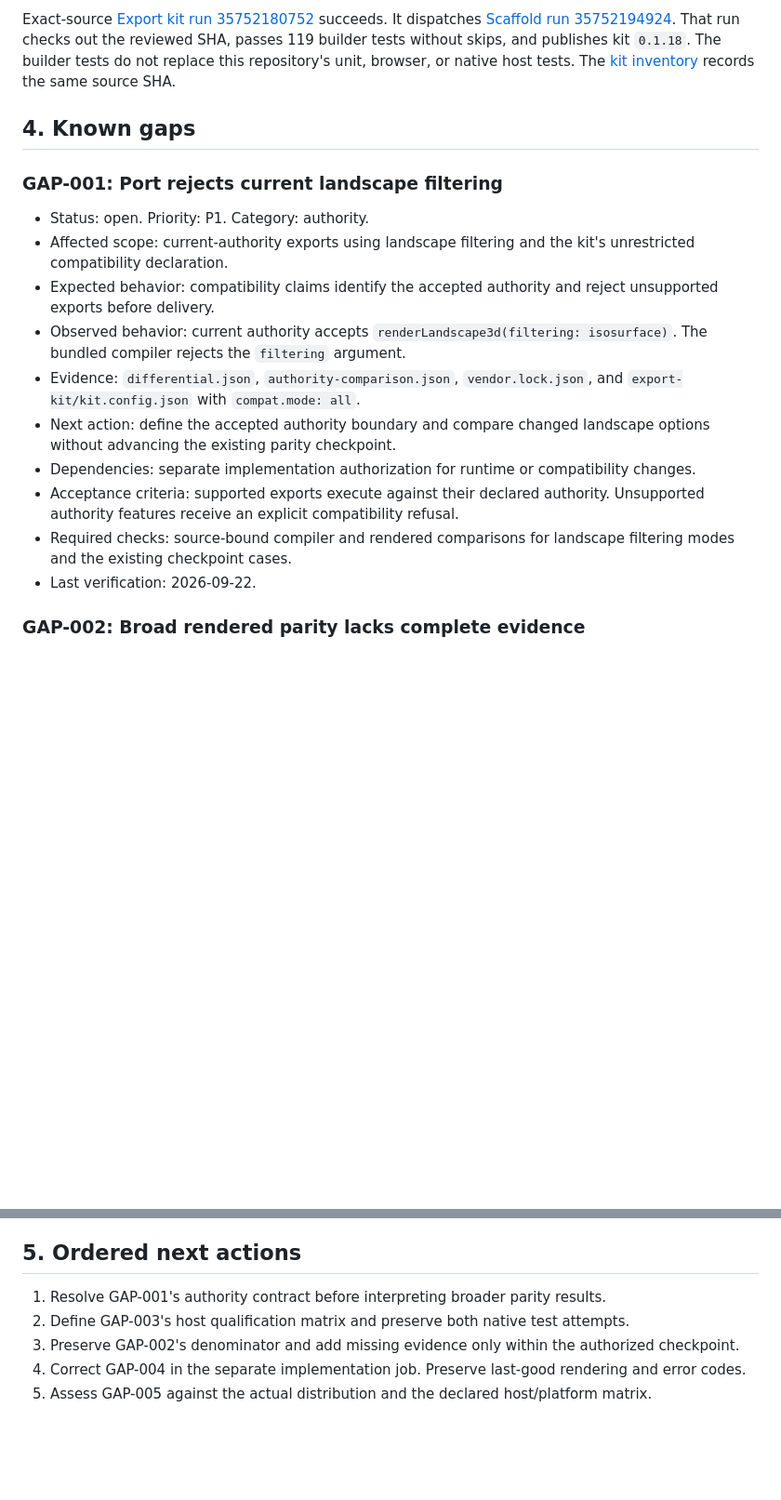
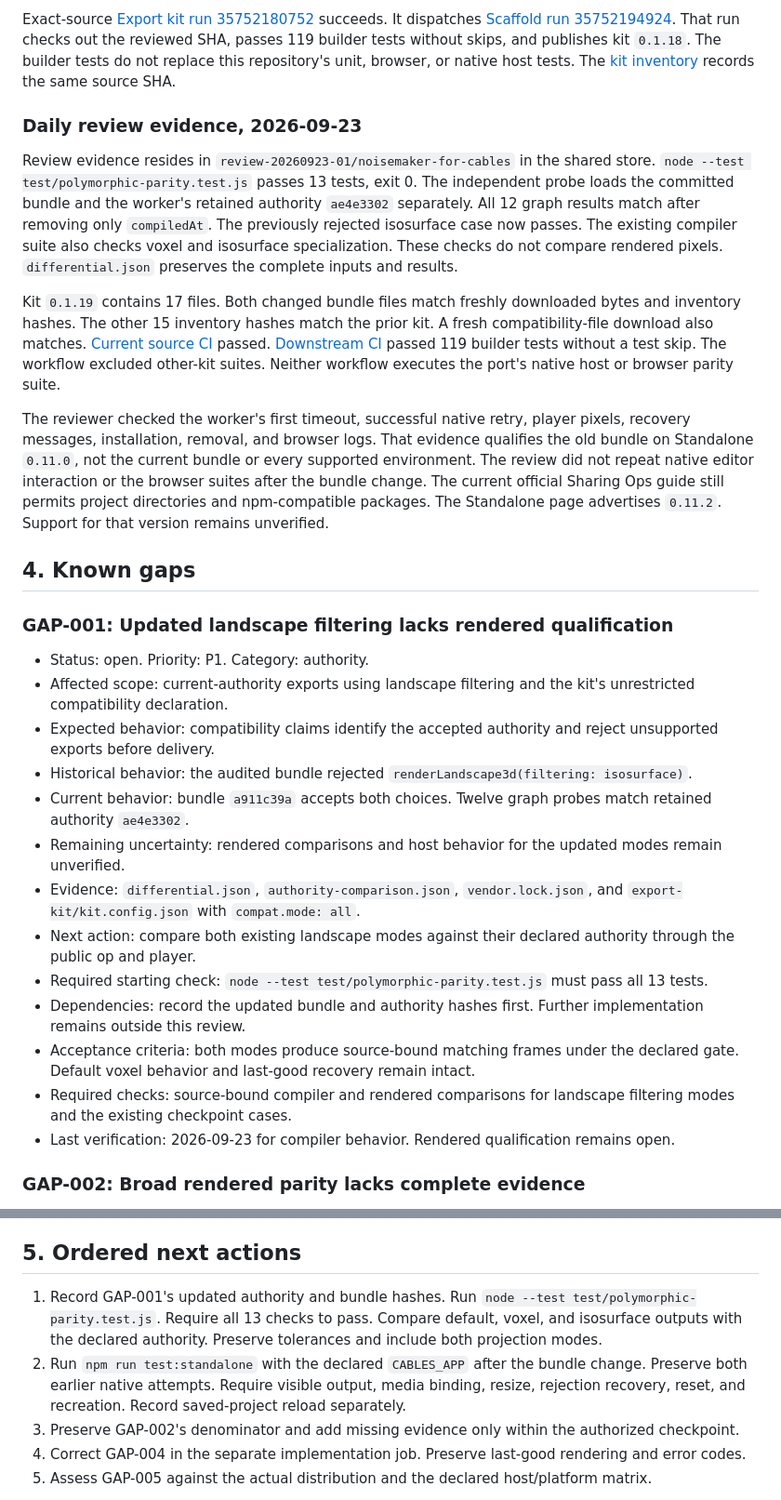
Before and after one commit to noisefactorllc/noisemaker-for-cables, a Markdown page: docs/COMPLETION_GAPS.md, 2 parts joined by grey strips. Shown at 93% size. Rendered like a GitHub page; blank space fills up the shorter version.

Commit message:
docs: review completion evidence and current release gaps

```diff
--- a/docs/COMPLETION_GAPS.md
+++ b/docs/COMPLETION_GAPS.md
@@ -116,20 +123,44 @@ That run checks out the reviewed SHA, passes 119 builder tests without skips, an
 The builder tests do not replace this repository's unit, browser, or native host tests.
 The [kit inventory](https://kits.noisedeck.app/cables/0.1.18/kit.json) records the same source SHA.
 
+### Daily review evidence, 2026-09-23
+
+Review evidence resides in `review-20260923-01/noisemaker-for-cables` in the shared store.
+`node --test test/polymorphic-parity.test.js` passes 13 tests, exit 0.
+The independent probe loads the committed bundle and the worker's retained authority `ae4e3302` separately.
+All 12 graph results match after removing only `compiledAt`. The previously rejected isosurface case now passes.
+The existing compiler suite also checks voxel and isosurface specialization. These checks do not compare rendered pixels.
+`differential.json` preserves the complete inputs and results.
+
+Kit `0.1.19` contains 17 files. Both changed bundle files match freshly downloaded bytes and inventory hashes.
+The other 15 inventory hashes match the prior kit. A fresh compatibility-file download also matches.
+[Current source CI](https://github.com/noisefactorllc/noisemaker-for-cables/actions/runs/35808132023) passed.
+[Downstream CI](https://github.com/noisefactorllc/scaffold/actions/runs/35808144297) passed 119 builder tests without a test skip.
+The workflow excluded other-kit suites. Neither workflow executes the port's native host or browser parity suite.
+
+The reviewer checked the worker's first timeout, successful native retry, player pixels, recovery messages, installation, removal, and browser logs.
+That evidence qualifies the old bundle on Standalone `0.11.0`, not the current bundle or every supported environment.
+The review did not repeat native editor interaction or the browser suites after the bundle change.
+The current official Sharing Ops guide still permits project directories and npm-compatible packages.
+The Standalone page advertises `0.11.2`. Support for that version remains unverified.
+
 ## 4. Known gaps
 
-### GAP-001: Port rejects current landscape filtering
+### GAP-001: Updated landscape filtering lacks rendered qualification
 
 - Status: open. Priority: P1. Category: authority.
 - Affected scope: current-authority exports using landscape filtering and the kit's unrestricted compatibility declaration.
 - Expected behavior: compatibility claims identify the accepted authority and reject unsupported exports before delivery.
-- Observed behavior: current authority accepts `renderLandscape3d(filtering: isosurface)`. The bundled compiler rejects the `filtering` argument.
+- Historical behavior: the audited bundle rejected `renderLandscape3d(filtering: isosurface)`.
+- Current behavior: bundle `a911c39a` accepts both choices. Twelve graph probes match retained authority `ae4e3302`.
+- Remaining uncertainty: rendered comparisons and host behavior for the updated modes remain unverified.
 - Evidence: `differential.json`, `authority-comparison.json`, `vendor.lock.json`, and `export-kit/kit.config.json` with `compat.mode: all`.
-- Next action: define the accepted authority boundary and compare changed landscape options without advancing the existing parity checkpoint.
-- Dependencies: separate implementation authorization for runtime or compatibility changes.
-- Acceptance criteria: supported exports execute against their declared authority. Unsupported authority features receive an explicit compatibility refusal.
+- Next action: compare both existing landscape modes against their declared authority through the public op and player.
+- Required starting check: `node --test test/polymorphic-parity.test.js` must pass all 13 tests.
+- Dependencies: record the updated bundle and authority hashes first. Further implementation remains outside this review.
+- Acceptance criteria: both modes produce source-bound matching frames under the declared gate. Default voxel behavior and last-good recovery remain intact.
 - Required checks: source-bound compiler and rendered comparisons for landscape filtering modes and the existing checkpoint cases.
-- Last verification: 2026-09-22.
+- Last verification: 2026-09-23 for compiler behavior. Rendered qualification remains open.
 
 ### GAP-002: Broad rendered parity lacks complete evidence
 
@@ -192,8 +223,10 @@ The [kit inventory](https://kits.noisedeck.app/cables/0.1.18/kit.json) records t
 
 ## 5. Ordered next actions
 
-1. Resolve GAP-001's authority contract before interpreting broader parity results.
-2. Define GAP-003's host qualification matrix and preserve both native test attempts.
+1. Record GAP-001's updated authority and bundle hashes. Run `node --test test/polymorphic-parity.test.js`. Require all 13 checks to pass.
+   Compare default, voxel, and isosurface outputs with the declared authority. Preserve tolerances and include both projection modes.
+2. Run `npm run test:standalone` with the declared `CABLES_APP` after the bundle change. Preserve both earlier native attempts.
+   Require visible output, media binding, resize, rejection recovery, reset, and recreation. Record saved-project reload separately.
 3. Preserve GAP-002's denominator and add missing evidence only within the authorized checkpoint.
 4. Correct GAP-004 in the separate implementation job. Preserve last-good rendering and error codes.
 5. Assess GAP-005 against the actual distribution and the declared host/platform matrix.
```
Also changed, not shown: other parts of docs/COMPLETION_GAPS.md (+9 -1 lines).
